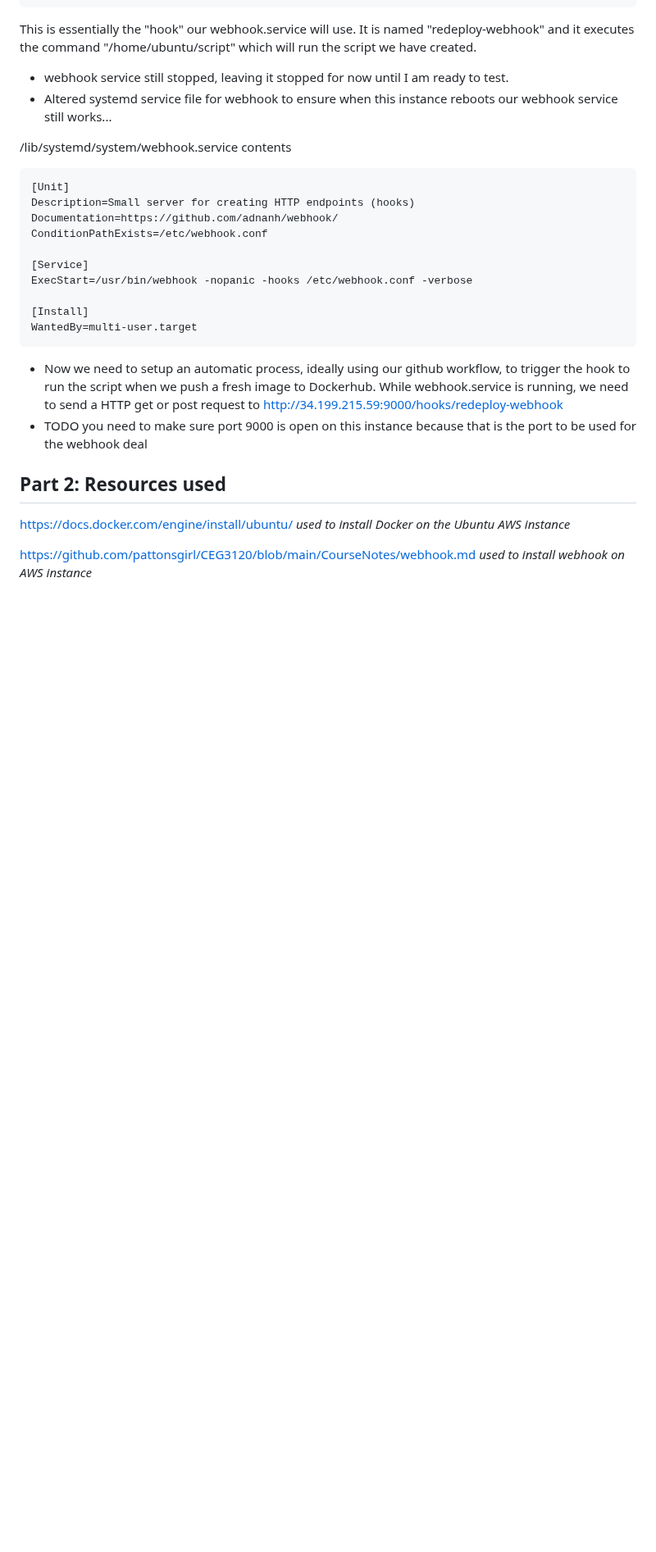
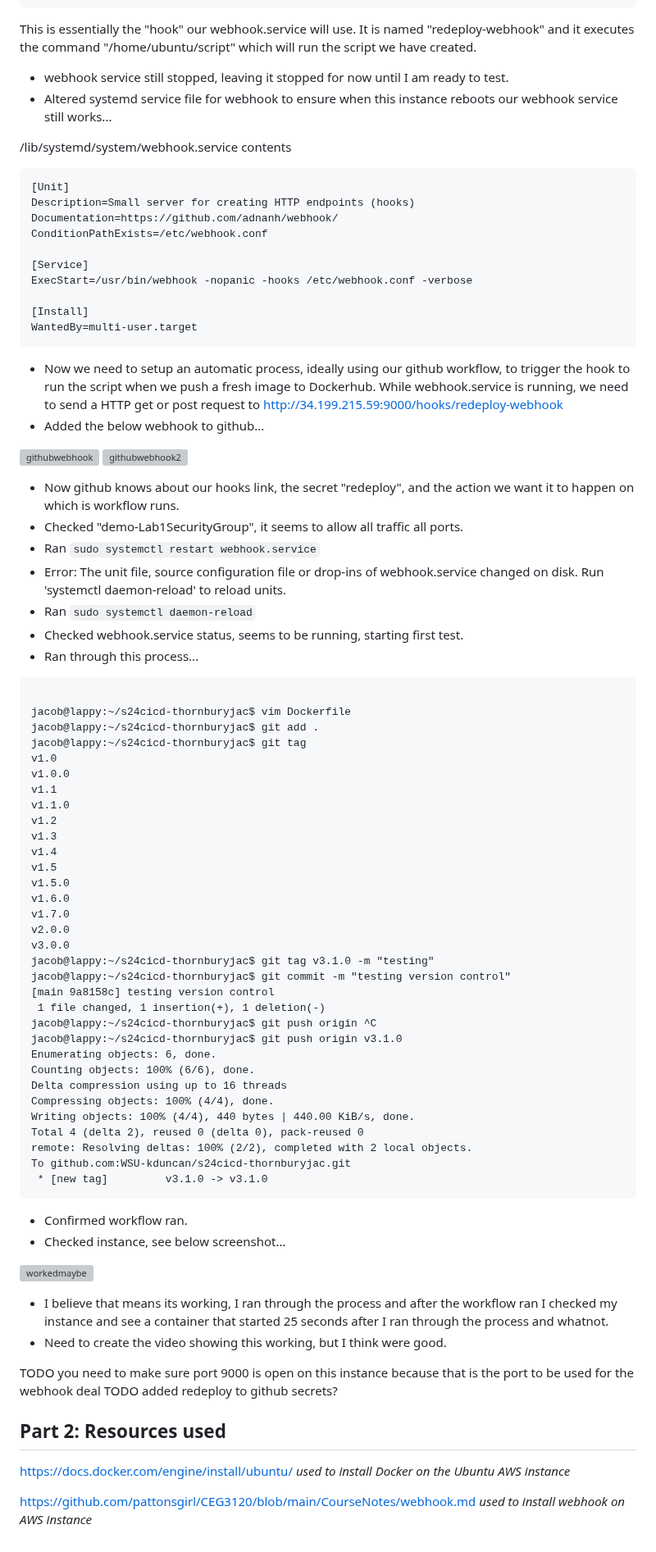
Before and after one commit to WSU-kduncan/s24cicd-thornburyjac, a Markdown page: Project5/README-CD.md, the part around the change. Shown at 82% size. Drawn GitHub-style; blank space fills up the shorter version; grey boxes are pictures that could not be loaded.

````diff
--- a/Project5/README-CD.md
+++ b/Project5/README-CD.md
@@ -374,7 +374,64 @@ WantedBy=multi-user.target
 ```
 
 - Now we need to setup an automatic process, ideally using our github workflow, to trigger the hook to run the script when we push a fresh image to Dockerhub. While webhook.service is running, we need to send a HTTP get or post request to http://34.199.215.59:9000/hooks/redeploy-webhook
-- TODO you need to make sure port 9000 is open on this instance because that is the port to be used for the webhook deal
+- Added the below webhook to github...
+
+![githubwebhook](https://github.com/WSU-kduncan/s24cicd-thornburyjac/assets/111811243/307ddedd-ffea-42ff-97e1-97a31fadb817)
+![githubwebhook2](https://github.com/WSU-kduncan/s24cicd-thornburyjac/assets/111811243/5f068259-f107-47dc-b48d-72b61a2b8dff)
+
+- Now github knows about our hooks link, the secret "redeploy", and the action we want it to happen on which is workflow runs.
+- Checked "demo-Lab1SecurityGroup", it seems to allow all traffic all ports.
+- Ran `sudo systemctl restart webhook.service`
+- Error: The unit file, source configuration file or drop-ins of webhook.service changed on disk. Run 'systemctl daemon-reload' to reload units.
+- Ran `sudo systemctl daemon-reload`
+- Checked webhook.service status, seems to be running, starting first test.
+- Ran through this process...
+
+```text
+
+jacob@lappy:~/s24cicd-thornburyjac$ vim Dockerfile
+jacob@lappy:~/s24cicd-thornburyjac$ git add .
+jacob@lappy:~/s24cicd-thornburyjac$ git tag
+v1.0
+v1.0.0
+v1.1
+v1.1.0
+v1.2
+v1.3
+v1.4
+v1.5
+v1.5.0
+v1.6.0
+v1.7.0
+v2.0.0
+v3.0.0
+jacob@lappy:~/s24cicd-thornburyjac$ git tag v3.1.0 -m "testing"
+jacob@lappy:~/s24cicd-thornburyjac$ git commit -m "testing version control"
+[main 9a8158c] testing version control
+ 1 file changed, 1 insertion(+), 1 deletion(-)
+jacob@lappy:~/s24cicd-thornburyjac$ git push origin ^C
+jacob@lappy:~/s24cicd-thornburyjac$ git push origin v3.1.0
+Enumerating objects: 6, done.
+Counting objects: 100% (6/6), done.
+Delta compression using up to 16 threads
+Compressing objects: 100% (4/4), done.
+Writing objects: 100% (4/4), 440 bytes | 440.00 KiB/s, done.
+Total 4 (delta 2), reused 0 (delta 0), pack-reused 0
+remote: Resolving deltas: 100% (2/2), completed with 2 local objects.
+To github.com:WSU-kduncan/s24cicd-thornburyjac.git
+ * [new tag]         v3.1.0 -> v3.1.0
+```
+
+- Confirmed workflow ran.
+- Checked instance, see below screenshot...
+
+![workedmaybe](https://github.com/WSU-kduncan/s24cicd-thornburyjac/assets/111811243/7987e33d-29d4-4f97-8a1d-42f7c9e4c667)
+
+- I believe that means its working, I ran through the process and after the workflow ran I checked my instance and see a container that started 25 seconds after I ran through the process and whatnot.
+- Need to create the video showing this working, but I think were good.
+
+TODO you need to make sure port 9000 is open on this instance because that is the port to be used for the webhook deal
+TODO added redeploy to github secrets?
 
 ## Part 2: Resources used
 
````
